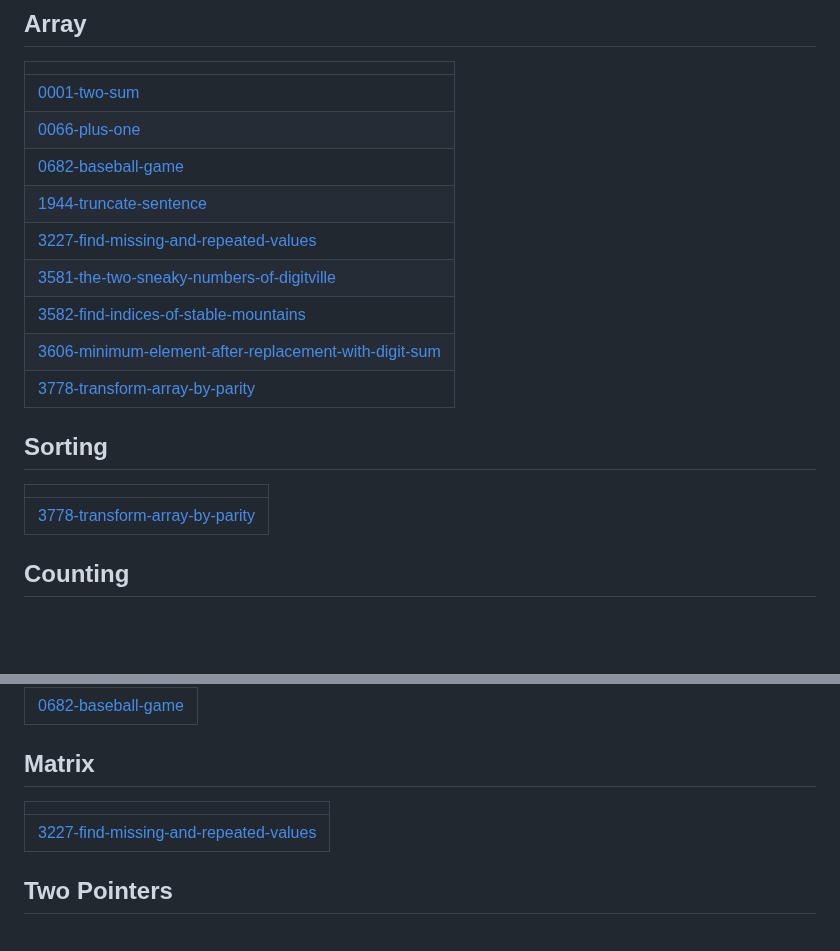
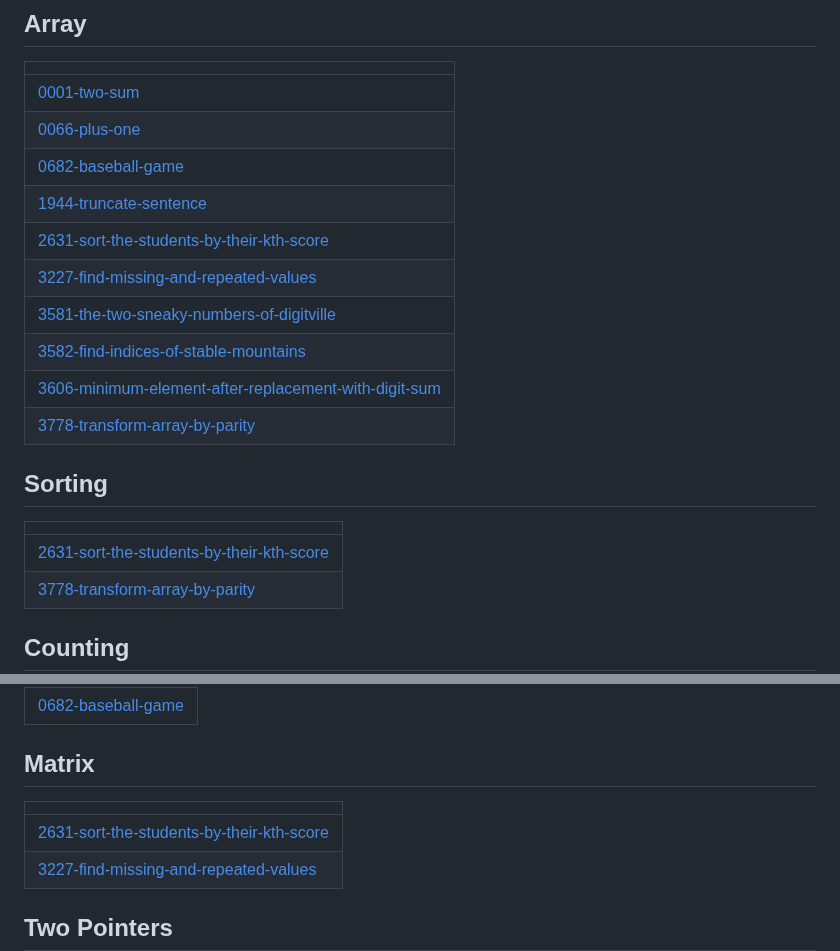
Before and after one commit to swalihtp/Daily-Task, a Markdown page: README.md, 2 parts joined by grey strips. Rendered like a GitHub page; blank space fills up the shorter version.

Commit message:
Update README - Topic Tags

```diff
--- a/README.md
+++ b/README.md
@@ -8,6 +8,7 @@ A collection of LeetCode questions to ace the coding interview! - Created using
 | [0066-plus-one](https://github.com/swalihtp/Daily-Task/tree/master/0066-plus-one) |
 | [0682-baseball-game](https://github.com/swalihtp/Daily-Task/tree/master/0682-baseball-game) |
 | [1944-truncate-sentence](https://github.com/swalihtp/Daily-Task/tree/master/1944-truncate-sentence) |
+| [2631-sort-the-students-by-their-kth-score](https://github.com/swalihtp/Daily-Task/tree/master/2631-sort-the-students-by-their-kth-score) |
 | [3227-find-missing-and-repeated-values](https://github.com/swalihtp/Daily-Task/tree/master/3227-find-missing-and-repeated-values) |
 | [3581-the-two-sneaky-numbers-of-digitville](https://github.com/swalihtp/Daily-Task/tree/master/3581-the-two-sneaky-numbers-of-digitville) |
 | [3582-find-indices-of-stable-mountains](https://github.com/swalihtp/Daily-Task/tree/master/3582-find-indices-of-stable-mountains) |
@@ -16,6 +17,7 @@ A collection of LeetCode questions to ace the coding interview! - Created using
 ## Sorting
 |  |
 | ------- |
+| [2631-sort-the-students-by-their-kth-score](https://github.com/swalihtp/Daily-Task/tree/master/2631-sort-the-students-by-their-kth-score) |
 | [3778-transform-array-by-parity](https://github.com/swalihtp/Daily-Task/tree/master/3778-transform-array-by-parity) |
 ## Counting
 |  |
@@ -55,6 +57,7 @@ A collection of LeetCode questions to ace the coding interview! - Created using
 ## Matrix
 |  |
 | ------- |
+| [2631-sort-the-students-by-their-kth-score](https://github.com/swalihtp/Daily-Task/tree/master/2631-sort-the-students-by-their-kth-score) |
 | [3227-find-missing-and-repeated-values](https://github.com/swalihtp/Daily-Task/tree/master/3227-find-missing-and-repeated-values) |
 ## Two Pointers
 |  |
```
